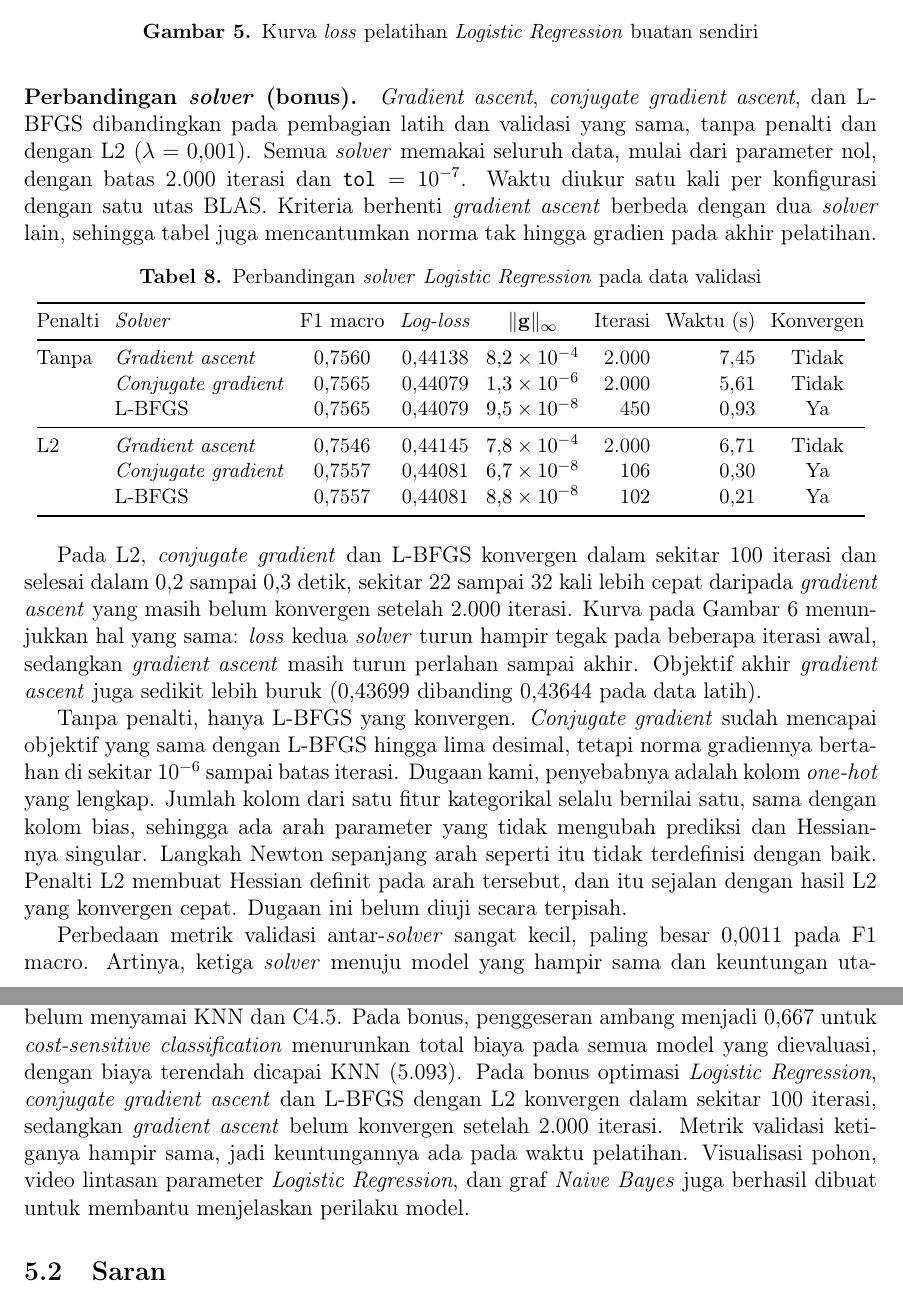
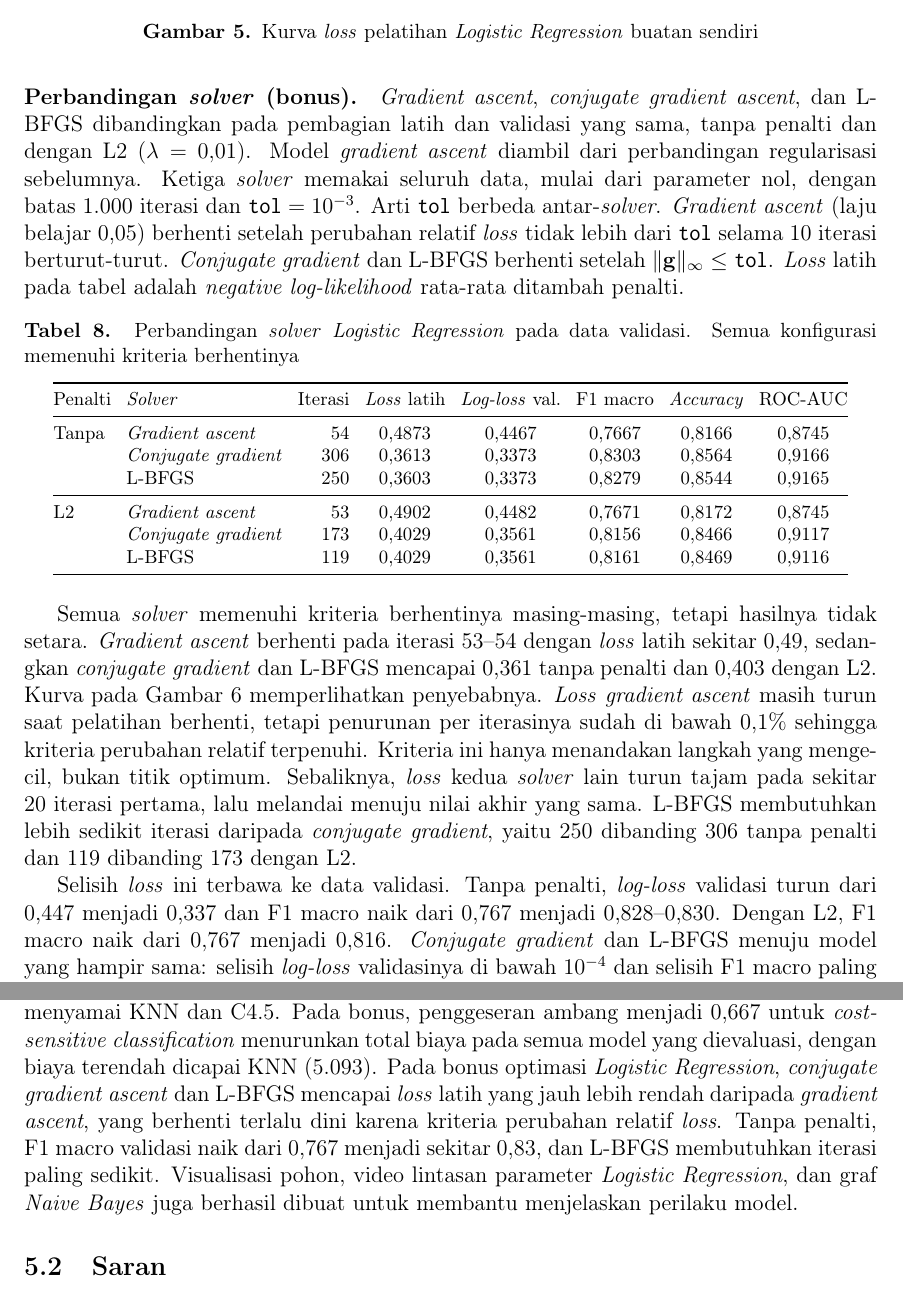
Before and after one commit to Kurt-Mikhael/IF3170_G14_LalapKaoBole, a LaTeX document (docs/laporan.tex, which reads docs/sections/04_eksperimen.tex, docs/sections/05_kesimpulan.tex): two parts of pages 47 and 60 of 65, joined at a grey line, cut so that both start at the same text. Compiled offline with pdfLaTeX.

Commit message:
docs: update optimizer comparison with latest notebook run

```diff
--- a/docs/sections/04_eksperimen.tex
+++ b/docs/sections/04_eksperimen.tex
@@ -169,53 +169,52 @@ Gambar~\ref{fig:logreg}.
 \paragraph{Perbandingan \textit{solver} (bonus).}
 \textit{Gradient ascent}, \textit{conjugate gradient ascent}, dan L-BFGS
 dibandingkan pada pembagian latih dan validasi yang sama, tanpa penalti dan
-dengan L2 ($\lambda=0{,}001$). Semua \textit{solver} memakai seluruh data,
-mulai dari parameter nol, dengan batas 2.000 iterasi dan $\texttt{tol}=10^{-7}$.
-Waktu diukur satu kali per konfigurasi dengan satu utas BLAS. Kriteria berhenti
-\textit{gradient ascent} berbeda dengan dua \textit{solver} lain, sehingga
-tabel juga mencantumkan norma tak hingga gradien pada akhir pelatihan.
+dengan L2 ($\lambda=0{,}01$). Model \textit{gradient ascent} diambil dari
+perbandingan regularisasi sebelumnya. Ketiga \textit{solver} memakai
+seluruh data, mulai dari parameter nol, dengan batas 1.000 iterasi dan
+$\texttt{tol}=10^{-3}$. Arti \texttt{tol} berbeda antar-\textit{solver}.
+\textit{Gradient ascent} (laju belajar 0,05) berhenti setelah perubahan
+relatif \textit{loss} tidak lebih dari \texttt{tol} selama 10 iterasi
+berturut-turut. \textit{Conjugate gradient} dan L-BFGS berhenti setelah
+$\lVert\mathbf{g}\rVert_\infty\le\texttt{tol}$. \textit{Loss} latih pada
+tabel adalah \textit{negative log-likelihood} rata-rata ditambah penalti.
 
 \begin{table}[H]
 \centering
-\small
-\caption{Perbandingan \textit{solver} \textit{Logistic Regression} pada data validasi}
+\footnotesize
+\caption{Perbandingan \textit{solver} \textit{Logistic Regression} pada data validasi. Semua konfigurasi memenuhi kriteria berhentinya}
 \label{tab:logreg-solver}
 \setlength{\tabcolsep}{4pt}
-\begin{tabular}{@{}llcccrrc@{}}
+\begin{tabular}{@{}llrccccc@{}}
 \toprule
-Penalti & \textit{Solver} & F1 macro & \textit{Log-loss} & $\lVert\mathbf{g}\rVert_\infty$ & Iterasi & Waktu (s) & Konvergen \\
+Penalti & \textit{Solver} & Iterasi & \textit{Loss} latih & \textit{Log-loss} val. & F1 macro & \textit{Accuracy} & ROC-AUC \\
 \midrule
-Tanpa & \textit{Gradient ascent} & 0,7560 & 0,44138 & $8{,}2\times10^{-4}$ & 2.000 & 7,45 & Tidak \\
- & \textit{Conjugate gradient} & 0,7565 & 0,44079 & $1{,}3\times10^{-6}$ & 2.000 & 5,61 & Tidak \\
- & L-BFGS & 0,7565 & 0,44079 & $9{,}5\times10^{-8}$ & 450 & 0,93 & Ya \\
+Tanpa & \textit{Gradient ascent} & 54 & 0,4873 & 0,4467 & 0,7667 & 0,8166 & 0,8745 \\
+ & \textit{Conjugate gradient} & 306 & 0,3613 & 0,3373 & 0,8303 & 0,8564 & 0,9166 \\
+ & L-BFGS & 250 & 0,3603 & 0,3373 & 0,8279 & 0,8544 & 0,9165 \\
 \midrule
-L2 & \textit{Gradient ascent} & 0,7546 & 0,44145 & $7{,}8\times10^{-4}$ & 2.000 & 6,71 & Tidak \\
- & \textit{Conjugate gradient} & 0,7557 & 0,44081 & $6{,}7\times10^{-8}$ & 106 & 0,30 & Ya \\
- & L-BFGS & 0,7557 & 0,44081 & $8{,}8\times10^{-8}$ & 102 & 0,21 & Ya \\
+L2 & \textit{Gradient ascent} & 53 & 0,4902 & 0,4482 & 0,7671 & 0,8172 & 0,8745 \\
+ & \textit{Conjugate gradient} & 173 & 0,4029 & 0,3561 & 0,8156 & 0,8466 & 0,9117 \\
+ & L-BFGS & 119 & 0,4029 & 0,3561 & 0,8161 & 0,8469 & 0,9116 \\
 \bottomrule
 \end{tabular}
 \end{table}
 
-Pada L2, \textit{conjugate gradient} dan L-BFGS konvergen dalam sekitar 100
-iterasi dan selesai dalam 0,2 sampai 0,3 detik, sekitar 22 sampai 32 kali lebih
-cepat daripada \textit{gradient ascent} yang masih belum konvergen setelah
-2.000 iterasi. Kurva pada Gambar~\ref{fig:logreg-solver} menunjukkan hal yang
-sama: \textit{loss} kedua \textit{solver} turun hampir tegak pada beberapa
-iterasi awal, sedangkan \textit{gradient ascent} masih turun perlahan sampai
-akhir. Objektif akhir \textit{gradient ascent} juga sedikit lebih buruk
-(0,43699 dibanding 0,43644 pada data latih).
+Semua \textit{solver} memenuhi kriteria berhentinya masing-masing, tetapi
+hasilnya tidak setara. \textit{Gradient ascent} berhenti pada iterasi 53--54
+dengan \textit{loss} latih sekitar 0,49, sedangkan \textit{conjugate
+gradient} dan L-BFGS mencapai 0,361 tanpa penalti dan 0,403 dengan L2.
+Kurva pada Gambar~\ref{fig:logreg-solver} memperlihatkan penyebabnya.
+\textit{Loss} \textit{gradient ascent} masih turun saat pelatihan berhenti,
+tetapi penurunan per iterasinya sudah di bawah 0,1\% sehingga kriteria
+perubahan relatif terpenuhi. Kriteria ini hanya menandakan langkah yang
+mengecil, bukan titik optimum. Sebaliknya, \textit{loss} kedua \textit{solver}
+lain turun tajam pada sekitar 20 iterasi pertama, lalu melandai menuju nilai
+akhir yang sama. L-BFGS membutuhkan lebih sedikit iterasi daripada
+\textit{conjugate gradient}, yaitu 250 dibanding 306 tanpa penalti dan 119
+dibanding 173 dengan L2.
 
-Tanpa penalti, hanya L-BFGS yang konvergen. \textit{Conjugate gradient}
-sudah mencapai objektif yang sama dengan L-BFGS hingga lima desimal, tetapi
-norma gradiennya bertahan di sekitar $10^{-6}$ sampai batas iterasi. Dugaan
-kami, penyebabnya adalah kolom \textit{one-hot} yang lengkap. Jumlah kolom
-dari satu fitur kategorikal selalu bernilai satu, sama dengan kolom bias,
-sehingga ada arah parameter yang tidak mengubah prediksi dan Hessian-nya
-singular. Langkah Newton sepanjang arah seperti itu tidak terdefinisi dengan
-baik. Penalti L2 membuat Hessian definit pada arah tersebut, dan itu sejalan
-dengan hasil L2 yang konvergen cepat. Dugaan ini belum diuji secara terpisah.
-
-Perbedaan metrik validasi antar-\textit{solver} sangat kecil, paling besar
-0,0011 pada F1 macro. Artinya, ketiga \textit{solver} menuju model yang
-hampir sama dan keuntungan utamanya ada pada waktu pelatihan dan kepastian
-konvergensi, bukan pada akurasi. Hasil ini sejalan dengan temuan Minka bahwa
+Selisih \textit{loss} ini terbawa ke data validasi. Tanpa penalti,
+\textit{log-loss} validasi turun dari 0,447 menjadi 0,337 dan F1 macro naik
+dari 0,767 menjadi 0,828--0,830. Dengan L2, F1 macro naik dari 0,767 menjadi
+0,816. \textit{Conjugate gradient} dan L-BFGS menuju model yang hampir sama:
--- a/docs/sections/05_kesimpulan.tex
+++ b/docs/sections/05_kesimpulan.tex
@@ -34,9 +34,10 @@ belum menyamai KNN dan C4.5. Pada bonus, penggeseran ambang menjadi 0,667 untuk
 \textit{cost-sensitive classification} menurunkan total biaya pada semua model yang dievaluasi,
 dengan biaya terendah dicapai KNN (5.093). Pada bonus optimasi
 \textit{Logistic Regression}, \textit{conjugate gradient ascent} dan L-BFGS
-dengan L2 konvergen dalam sekitar 100 iterasi, sedangkan \textit{gradient
-ascent} belum konvergen setelah 2.000 iterasi. Metrik validasi ketiganya hampir
-sama, jadi keuntungannya ada pada waktu pelatihan. Visualisasi pohon, video lintasan
+mencapai \textit{loss} latih yang jauh lebih rendah daripada \textit{gradient
+ascent}, yang berhenti terlalu dini karena kriteria perubahan relatif
+\textit{loss}. Tanpa penalti, F1 macro validasi naik dari 0,767 menjadi
+sekitar 0,83, dan L-BFGS membutuhkan iterasi paling sedikit. Visualisasi pohon, video lintasan
 parameter \textit{Logistic Regression}, dan graf \textit{Naive Bayes} juga
 berhasil dibuat untuk membantu menjelaskan perilaku model.
 
```
Also changed, not shown: docs/sections/03_pembahasan.tex (+3 -2 lines), docs/figures/logreg_optimizer_loss.png, docs/sections/04_eksperimen.tex (11 more changed lines), docs/sections/05_kesimpulan.tex (6 more changed lines).
